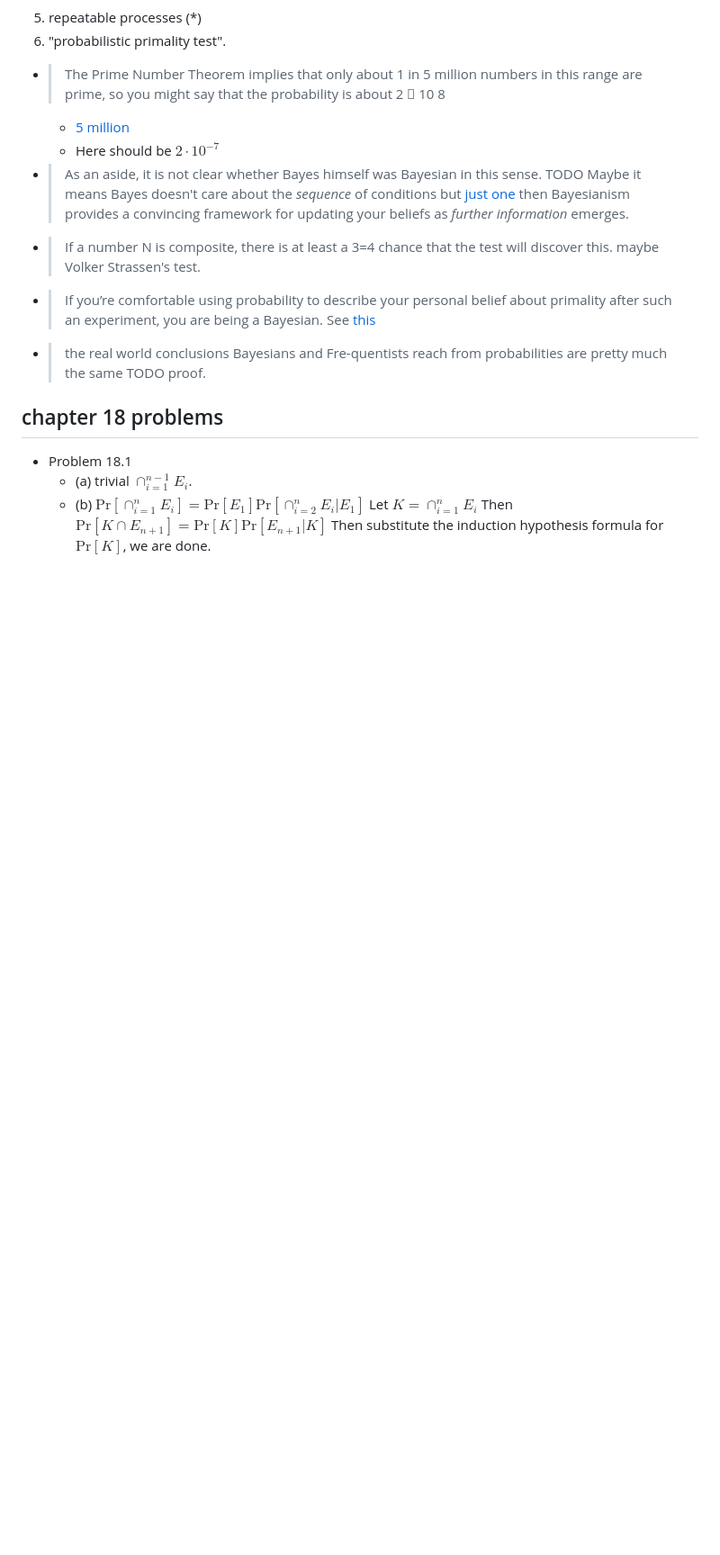
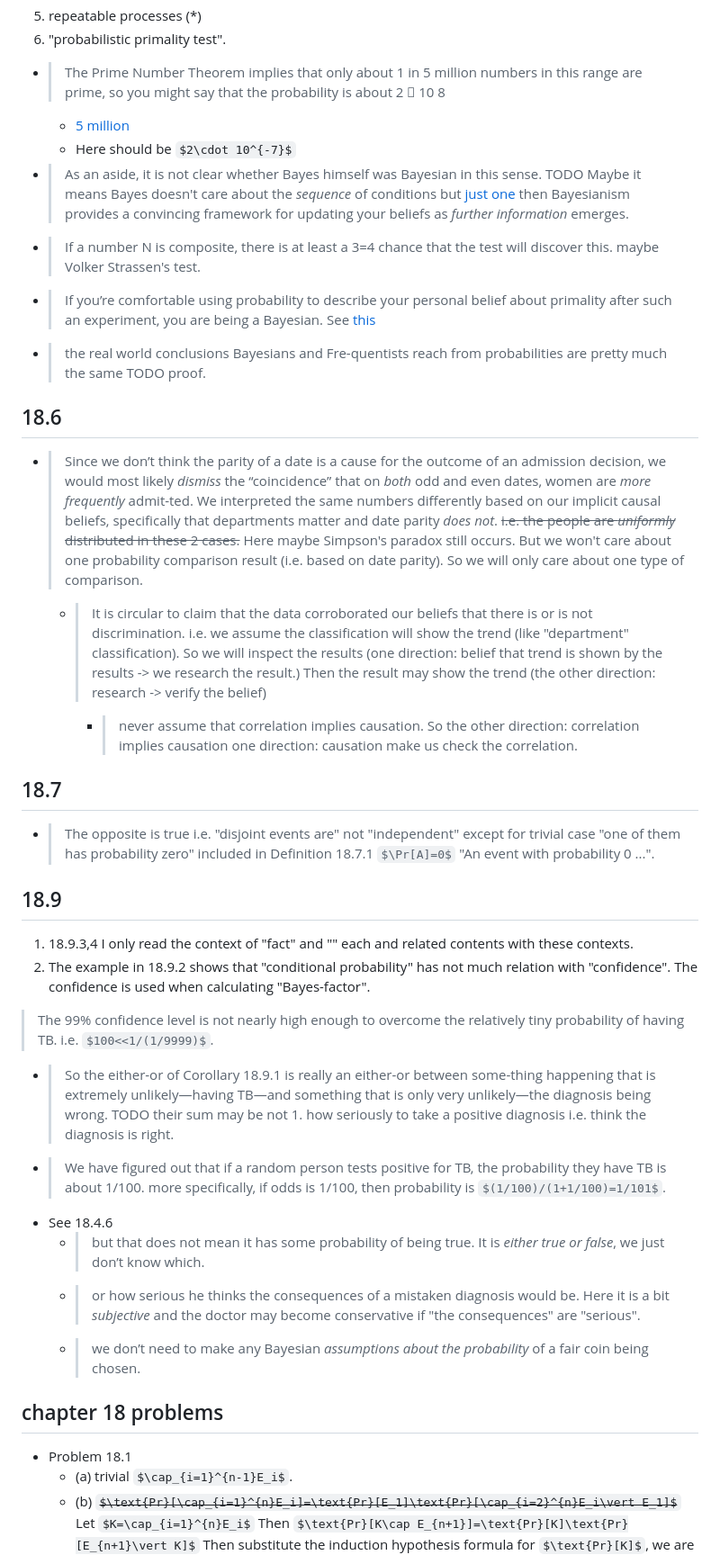
Before and after one commit to sci-42ver/Discrete_Mathematics_and_Algorithm, a Markdown page: Discrete_Mathematics_and_Its_Applications/mcs.md, the part around one of its changes. Shown at 90% size. Drawn GitHub-style; some formulas as TeX source; blank space fills up the shorter version.

Commit message:
finish chapter 18

```diff
--- a/Discrete_Mathematics_and_Its_Applications/mcs.md
+++ b/Discrete_Mathematics_and_Its_Applications/mcs.md
@@ -2029,6 +2043,37 @@ This is talking about how we interpret one probability. The following (*) means
   See [this](https://en.wikipedia.org/wiki/Bayesian_probability)
 - > the real world conclusions Bayesians and Fre-quentists reach from probabilities are pretty much the same
   TODO proof.
+## 18.6
+- > Since we don’t think the parity of a date is a cause for the outcome of an admission decision, we would most likely *dismiss* the “coincidence” that on *both* odd and even dates, women are *more frequently* admit-ted.
+  > We interpreted the same numbers differently based on our implicit causal beliefs, specifically that departments matter and date parity *does not*.
+  ~~i.e. the people are *uniformly* distributed in these 2 cases.~~
+  Here maybe Simpson's paradox still occurs. But we won't care about one probability comparison result (i.e. based on date parity). So we will only care about one type of comparison.
+  - > It is circular to claim that the data corroborated our beliefs that there is or is not discrimination.
+    i.e. we assume the classification will show the trend (like "department" classification). So we will inspect the results (one direction: belief that trend is shown by the results -> we research the result.)
+    Then the result may show the trend (the other direction: research -> verify the belief)
+    - > never assume that correlation implies causation.
+      So the other direction: correlation implies causation
+      one direction: causation make us check the correlation.
+## 18.7
+- > The opposite is true
+  i.e. "disjoint events are" not "independent" except for trivial case "one of them has probability zero" included in Definition 18.7.1 $\Pr[A]=0$ "An event with probability 0 ...".
+## 18.9
+1. 18.9.3,4 I only read the context of "fact" and "" each and related contents with these contexts.
+2. The example in 18.9.2 shows that "conditional probability" has not much relation with "confidence".
+   The confidence is used when calculating "Bayes-factor".
+  > The 99% confidence level is not nearly high enough to overcome the relatively tiny probability of having TB.
+  i.e. $100<<1/(1/9999)$.
+- > So the either-or of Corollary 18.9.1 is really an either-or between some-thing happening that is extremely unlikely—having TB—and something that is only very unlikely—the diagnosis being wrong.
+  TODO their sum may be not 1.
+  > how seriously to take a positive diagnosis
+  i.e. think the diagnosis is right.
+- > We have figured out that if a random person tests positive for TB, the probability they have TB is about 1/100.
+  more specifically, if odds is 1/100, then probability is $(1/100)/(1+1/100)=1/101$.
+- See 18.4.6
+  - > but that does not mean it has some probability of being true. It is *either true or false*, we just don’t know which.
+  - > or how serious he thinks the consequences of a mistaken diagnosis would be.
+    Here it is a bit *subjective* and the doctor may become conservative if "the consequences" are "serious".
+  - > we don’t need to make any Bayesian *assumptions about the probability* of a fair coin being chosen.
 ## chapter 18 problems
 - Problem 18.1
   - (a) trivial $\cap_{i=1}^{n-1}E_i$.
```
Also changed, not shown: other parts of Discrete_Mathematics_and_Its_Applications/mcs.md (+14 -0 lines).
